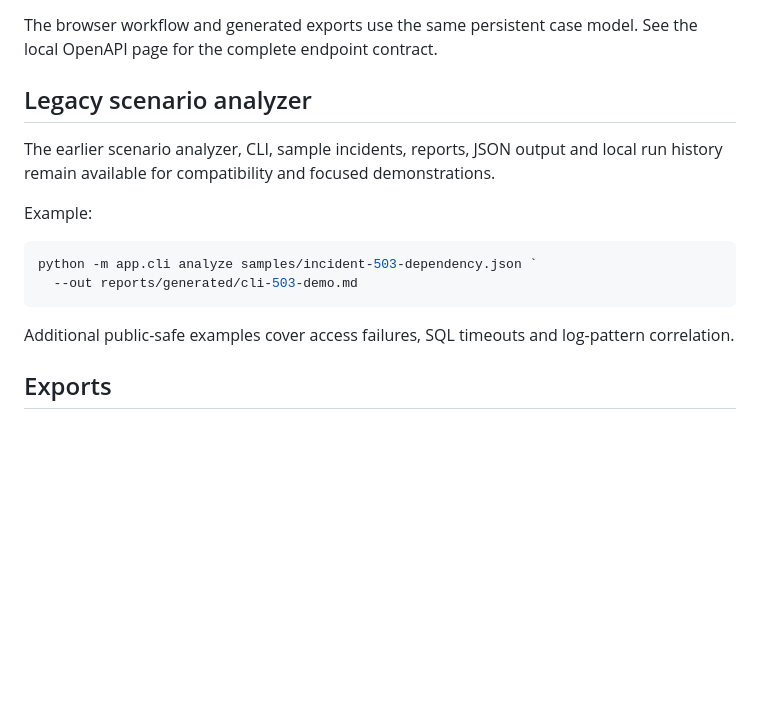
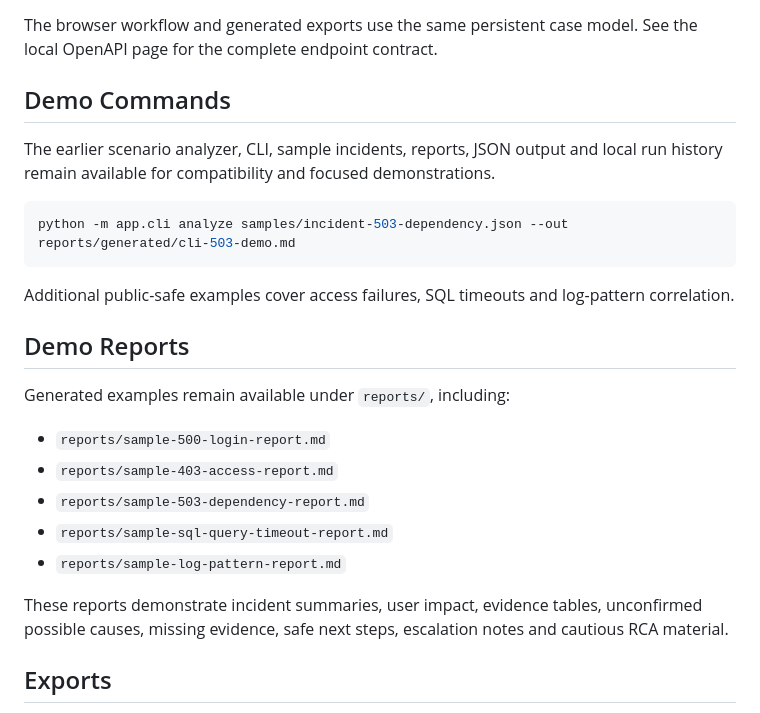
Before and after one commit to RafaelAlbaWebify/infios-app-support-workbench, a Markdown page: README.md, the part around the change. Rendered like a GitHub page; blank space fills up the shorter version.

Commit message:
Preserve INFIOS README quality contracts

````diff
--- a/README.md
+++ b/README.md
@@ -131,18 +131,27 @@ The API provides case, evidence, observation, playbook, diagnostic-action, possi
 
 The browser workflow and generated exports use the same persistent case model. See the local OpenAPI page for the complete endpoint contract.
 
-## Legacy scenario analyzer
+## Demo Commands
 
 The earlier scenario analyzer, CLI, sample incidents, reports, JSON output and local run history remain available for compatibility and focused demonstrations.
 
-Example:
-
 ```powershell
-python -m app.cli analyze samples/incident-503-dependency.json `
-  --out reports/generated/cli-503-demo.md
+python -m app.cli analyze samples/incident-503-dependency.json --out reports/generated/cli-503-demo.md
 ```
 
 Additional public-safe examples cover access failures, SQL timeouts and log-pattern correlation.
+
+## Demo Reports
+
+Generated examples remain available under `reports/`, including:
+
+- `reports/sample-500-login-report.md`
+- `reports/sample-403-access-report.md`
+- `reports/sample-503-dependency-report.md`
+- `reports/sample-sql-query-timeout-report.md`
+- `reports/sample-log-pattern-report.md`
+
+These reports demonstrate incident summaries, user impact, evidence tables, unconfirmed possible causes, missing evidence, safe next steps, escalation notes and cautious RCA material.
 
 ## Exports
 
````
